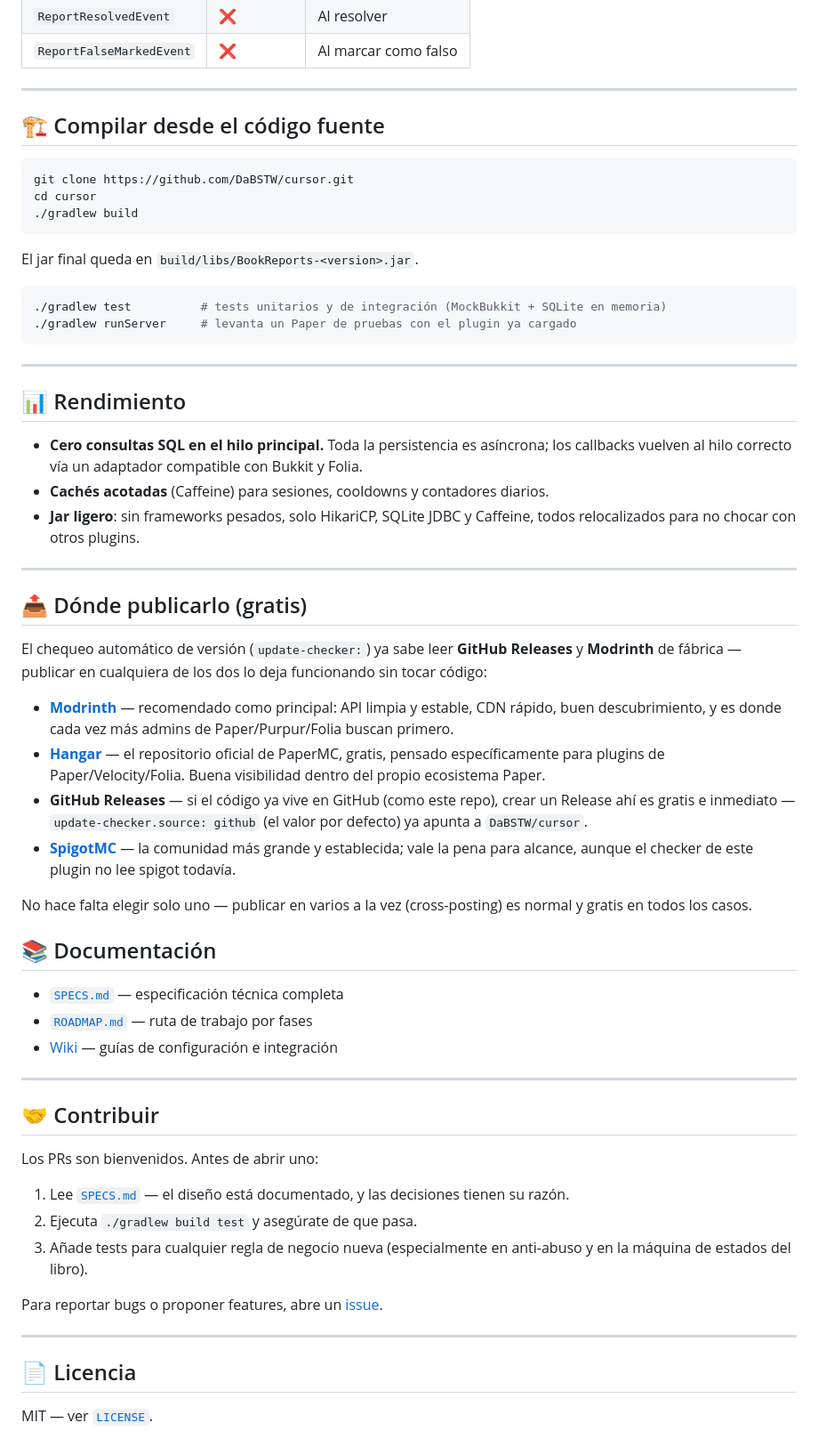
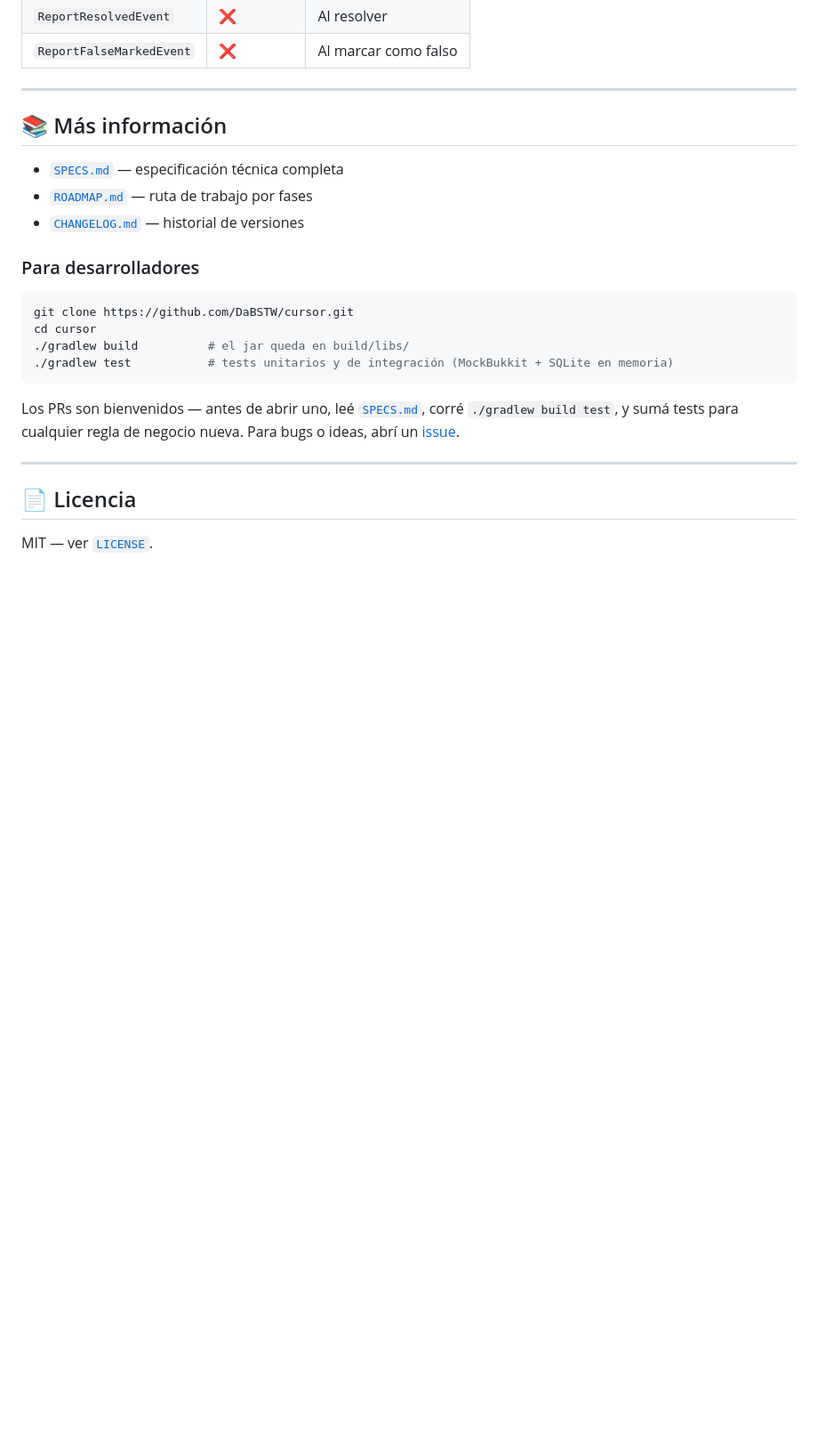
Before and after one commit to DaBSTW/cursor, a Markdown page: README.md, the part around one of its changes. Shown at 89% size. GitHub-like rendering; blank space fills up the shorter version.

````diff
--- a/README.md
+++ b/README.md
@@ -215,59 +264,22 @@ public void onReportCreate(ReportCreateEvent event) {
 
 ---
 
-## 🏗️ Compilar desde el código fuente
+## 📚 Más información
+
+- [`SPECS.md`](./SPECS.md) — especificación técnica completa
+- [`ROADMAP.md`](./ROADMAP.md) — ruta de trabajo por fases
+- [`CHANGELOG.md`](./CHANGELOG.md) — historial de versiones
+
+### Para desarrolladores
 
 ```bash
 git clone https://github.com/DaBSTW/cursor.git
 cd cursor
-./gradlew build
+./gradlew build          # el jar queda en build/libs/
+./gradlew test           # tests unitarios y de integración (MockBukkit + SQLite en memoria)
 ```
 
-El jar final queda en `build/libs/BookReports-<version>.jar`.
-
-```bash
-./gradlew test          # tests unitarios y de integración (MockBukkit + SQLite en memoria)
-./gradlew runServer     # levanta un Paper de pruebas con el plugin ya cargado
-```
-
----
-
-## 📊 Rendimiento
-
-- **Cero consultas SQL en el hilo principal.** Toda la persistencia es asíncrona; los callbacks vuelven al hilo correcto vía un adaptador compatible con Bukkit y Folia.
-- **Cachés acotadas** (Caffeine) para sesiones, cooldowns y contadores diarios.
-- **Jar ligero**: sin frameworks pesados, solo HikariCP, SQLite JDBC y Caffeine, todos relocalizados para no chocar con otros plugins.
-
----
-
-## 📤 Dónde publicarlo (gratis)
-
-El chequeo automático de versión (`update-checker:`) ya sabe leer **GitHub Releases** y **Modrinth** de fábrica — publicar en cualquiera de los dos lo deja funcionando sin tocar código:
-
-- **[Modrinth](https://modrinth.com)** — recomendado como principal: API limpia y estable, CDN rápido, buen descubrimiento, y es donde cada vez más admins de Paper/Purpur/Folia buscan primero.
-- **[Hangar](https://hangar.papermc.io)** — el repositorio oficial de PaperMC, gratis, pensado específicamente para plugins de Paper/Velocity/Folia. Buena visibilidad dentro del propio ecosistema Paper.
-- **GitHub Releases** — si el código ya vive en GitHub (como este repo), crear un Release ahí es gratis e inmediato — `update-checker.source: github` (el valor por defecto) ya apunta a `DaBSTW/cursor`.
-- **[SpigotMC](https://www.spigotmc.org/resources/)** — la comunidad más grande y establecida; vale la pena para alcance, aunque el checker de este plugin no lee spigot todavía.
-
-No hace falta elegir solo uno — publicar en varios a la vez (cross-posting) es normal y gratis en todos los casos.
-
-## 📚 Documentación
-
-- [`SPECS.md`](./SPECS.md) — especificación técnica completa
-- [`ROADMAP.md`](./ROADMAP.md) — ruta de trabajo por fases
-- [Wiki](../../wiki) — guías de configuración e integración
-
----
-
-## 🤝 Contribuir
-
-Los PRs son bienvenidos. Antes de abrir uno:
-
-1. Lee [`SPECS.md`](./SPECS.md) — el diseño está documentado, y las decisiones tienen su razón.
-2. Ejecuta `./gradlew build test` y asegúrate de que pasa.
-3. Añade tests para cualquier regla de negocio nueva (especialmente en anti-abuso y en la máquina de estados del libro).
-
-Para reportar bugs o proponer features, abre un [issue](../../issues).
+Los PRs son bienvenidos — antes de abrir uno, leé [`SPECS.md`](./SPECS.md), corré `./gradlew build test`, y sumá tests para cualquier regla de negocio nueva. Para bugs o ideas, abrí un [issue](../../issues).
 
 ---
 
````
Also changed, not shown: other parts of README.md (+124 -75 lines).
